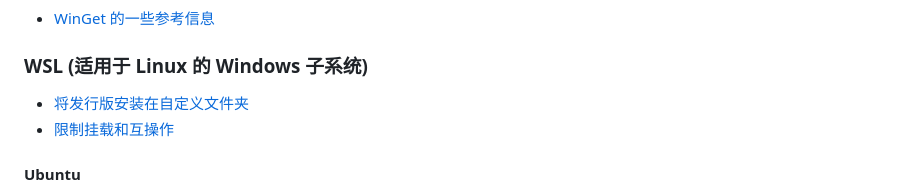
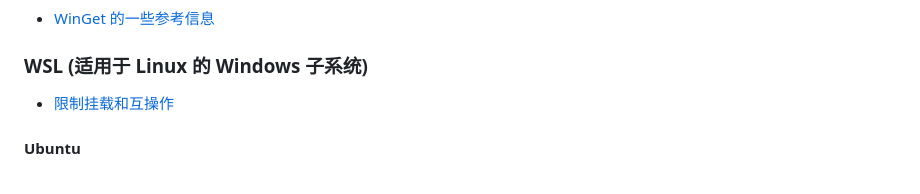
Before and after one commit to DuckDuckStudio/Articles, a Markdown page: docs/README.md, the part around the change. GitHub-like rendering.

```diff
--- a/docs/README.md
+++ b/docs/README.md
@@ -112,7 +112,6 @@
 - [WinGet 的一些参考信息](信息速查/终端/WinGet/参考信息)
 
 ### WSL (适用于 Linux 的 Windows 子系统)
-- [将发行版安装在自定义文件夹](信息速查/WSL/安装在自定义文件夹)
 - [限制挂载和互操作](信息速查/WSL/限制挂载和互操作)
 
 #### Ubuntu
```
Also changed, not shown: README.md (+0 -1 lines), 1 other file.
